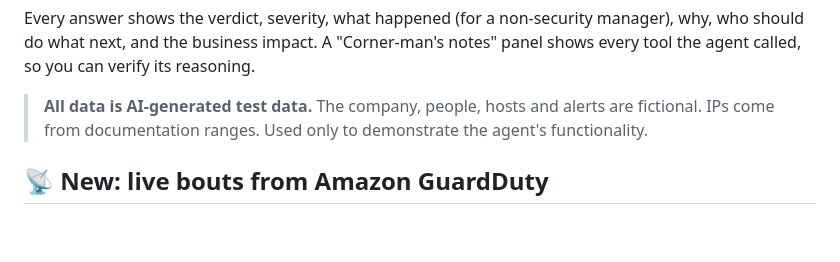
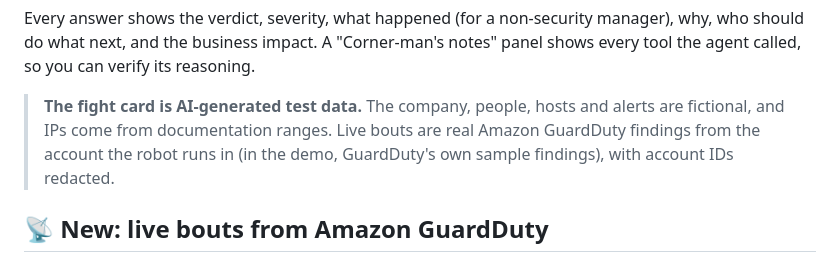
Before and after one commit to grand1llusion/rock-em-soc-em-robot, a Markdown page: README.md, the part around the change. Rendered like a GitHub page; blank space fills up the shorter version.

Commit message:
README: data note covers live bouts
Co-Authored-By: Claude Opus 5.5 <noreply@anthropic.com>
Claude-Session: https://claude.ai/code/session_017iQrK94BVz1N7dZrroXYdH

```diff
--- a/README.md
+++ b/README.md
@@ -17,8 +17,9 @@ Every answer shows the verdict, severity, what happened (for a non-security mana
 should do what next, and the business impact. A "Corner-man's notes" panel shows every tool the
 agent called, so you can verify its reasoning.
 
-> **All data is AI-generated test data.** The company, people, hosts and alerts are fictional.
-> IPs come from documentation ranges. Used only to demonstrate the agent's functionality.
+> **The fight card is AI-generated test data.** The company, people, hosts and alerts are fictional,
+> and IPs come from documentation ranges. Live bouts are real Amazon GuardDuty findings from the
+> account the robot runs in (in the demo, GuardDuty's own sample findings), with account IDs redacted.
 
 ## 📡 New: live bouts from Amazon GuardDuty
 
```
